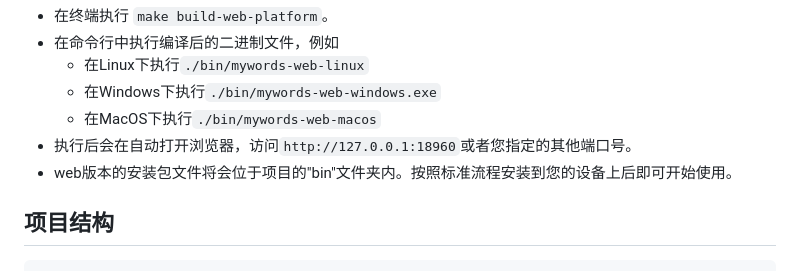
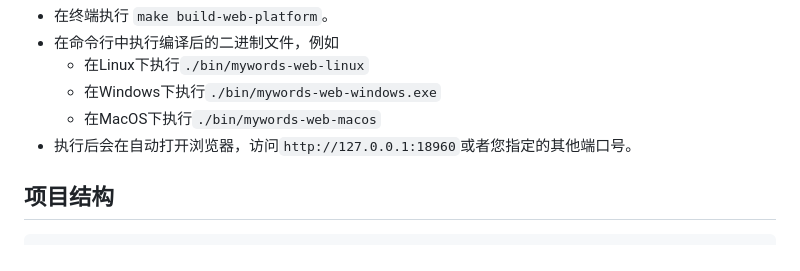
Before and after one commit to vito-go/mywords, a Markdown page: readme.md, the part around the change. Drawn GitHub-style.

```diff
--- a/readme.md
+++ b/readme.md
@@ -83,7 +83,6 @@
     - 在Windows下执行`./bin/mywords-web-windows.exe`
     - 在MacOS下执行`./bin/mywords-web-macos`
 - 执行后会在自动打开浏览器，访问`http://127.0.0.1:18960`或者您指定的其他端口号。
-- web版本的安装包文件将会位于项目的"bin"文件夹内。按照标准流程安装到您的设备上后即可开始使用。
 
 
 ## 项目结构
```
